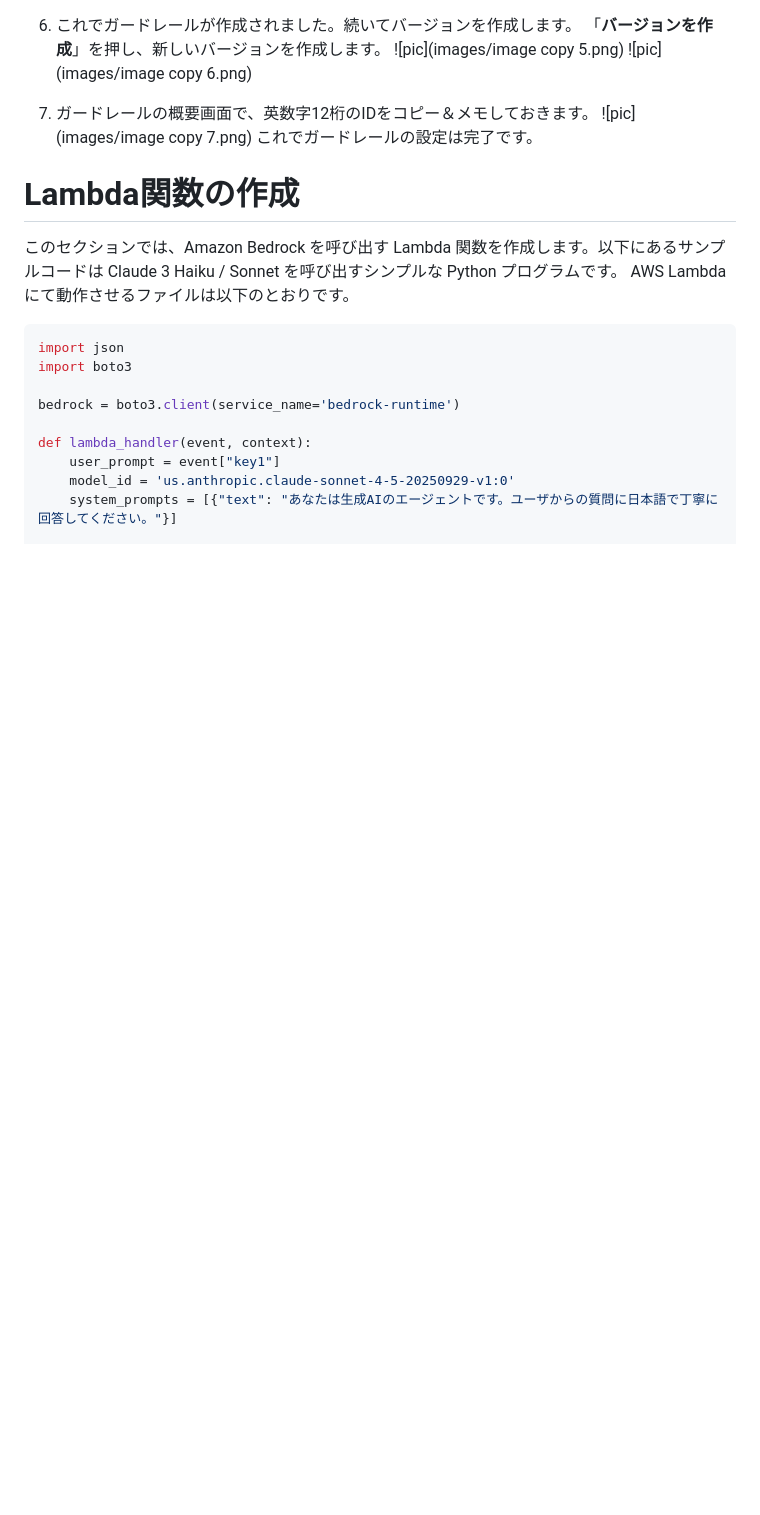
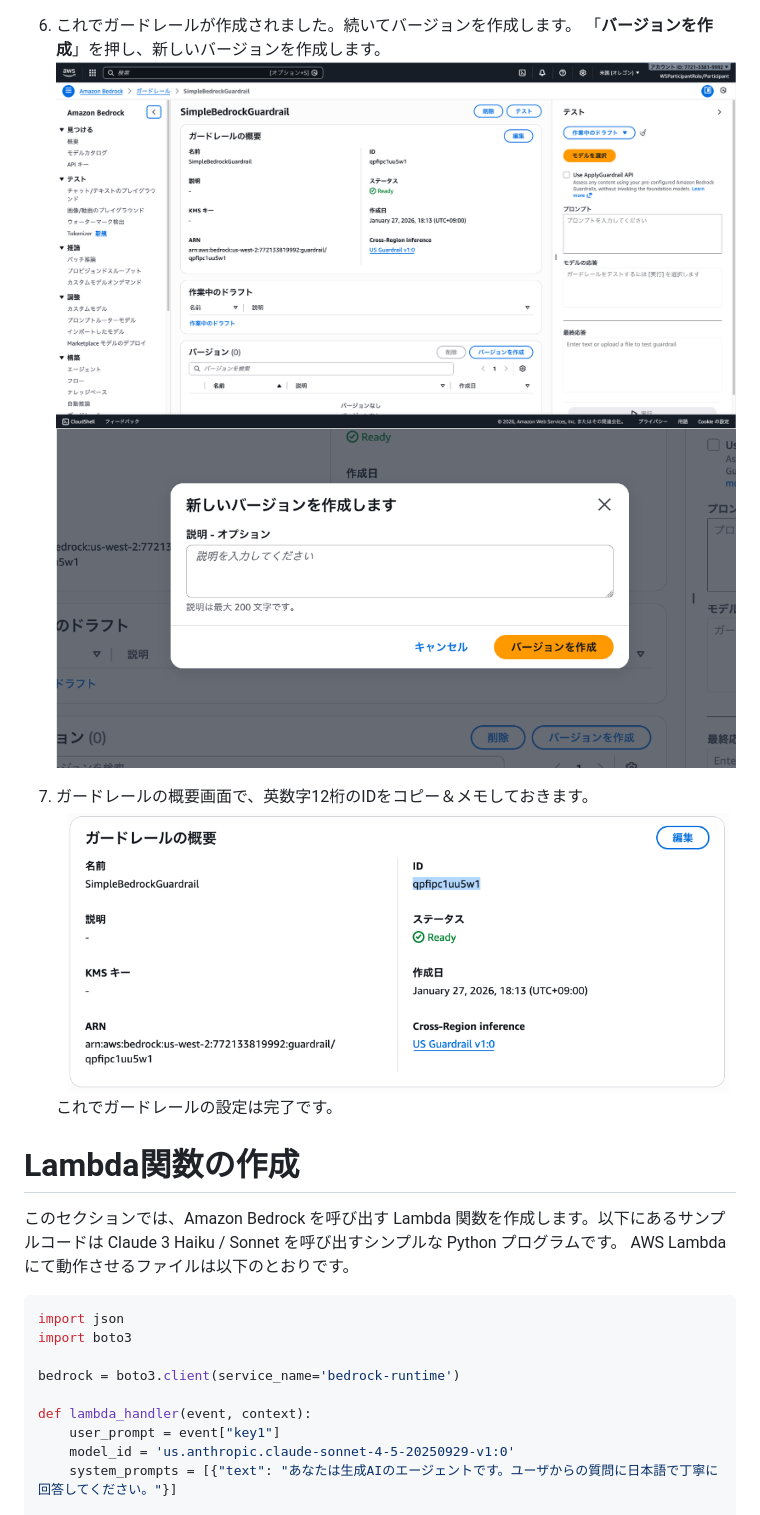
Before and after one commit to hayat0312/bedrock_handson, a Markdown page: README.md, the part around one of its changes. Rendered like a GitHub page; blank space fills up the shorter version.

```diff
--- a/README.md
+++ b/README.md
@@ -165,10 +165,10 @@ $.ajax({
 
 6. これでガードレールが作成されました。続いてバージョンを作成します。
    「**バージョンを作成**」を押し、新しいバージョンを作成します。
-   ![pic](images/image copy 5.png)
-   ![pic](images/image copy 6.png)
+   ![pic](images/image%20copy%205.png)
+   ![pic](images/image%20copy%206.png)
 7. ガードレールの概要画面で、英数字12桁のIDをコピー＆メモしておきます。
-   ![pic](images/image copy 7.png)
+   ![pic](images/image%20copy%207.png)
    これでガードレールの設定は完了です。
 
 
```
Also changed, not shown: other parts of README.md (+3 -3 lines).
